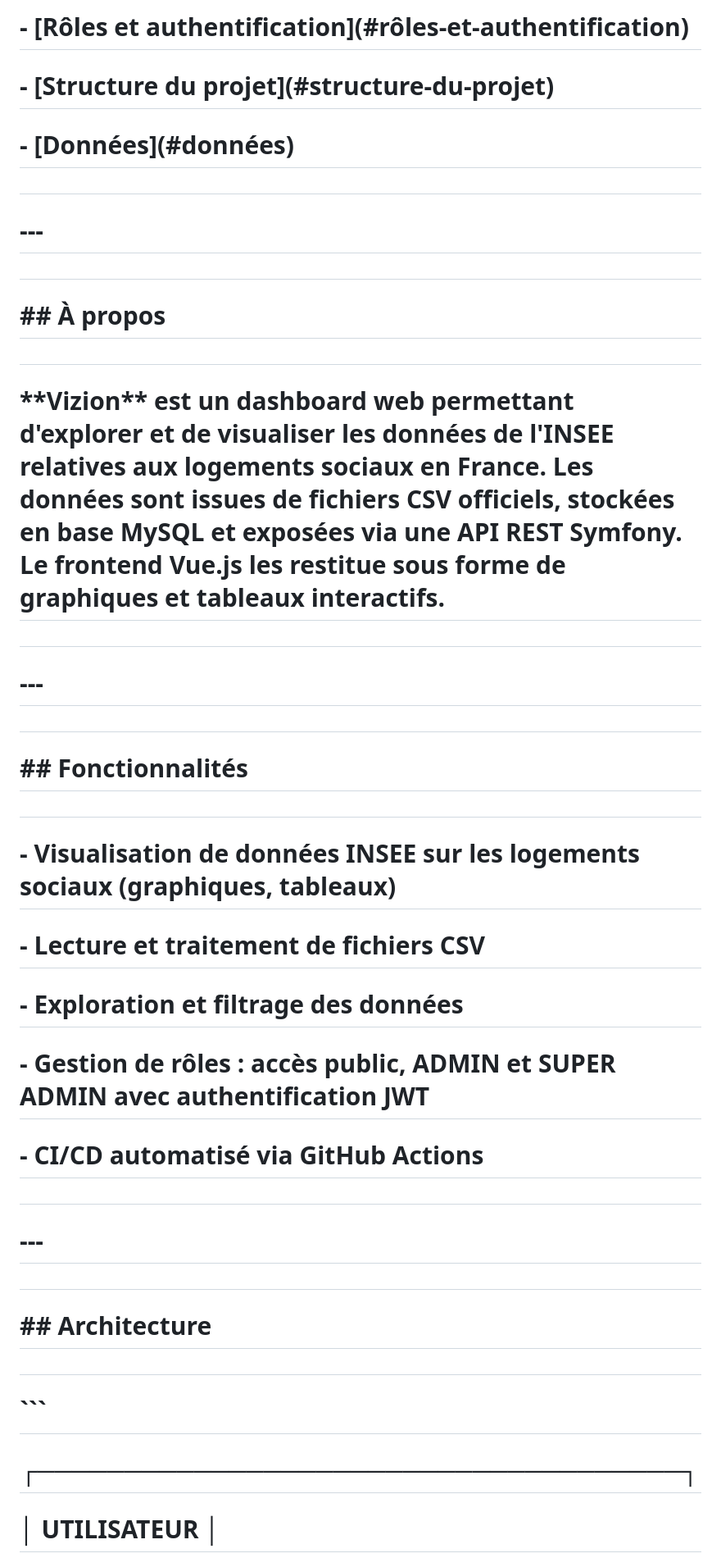
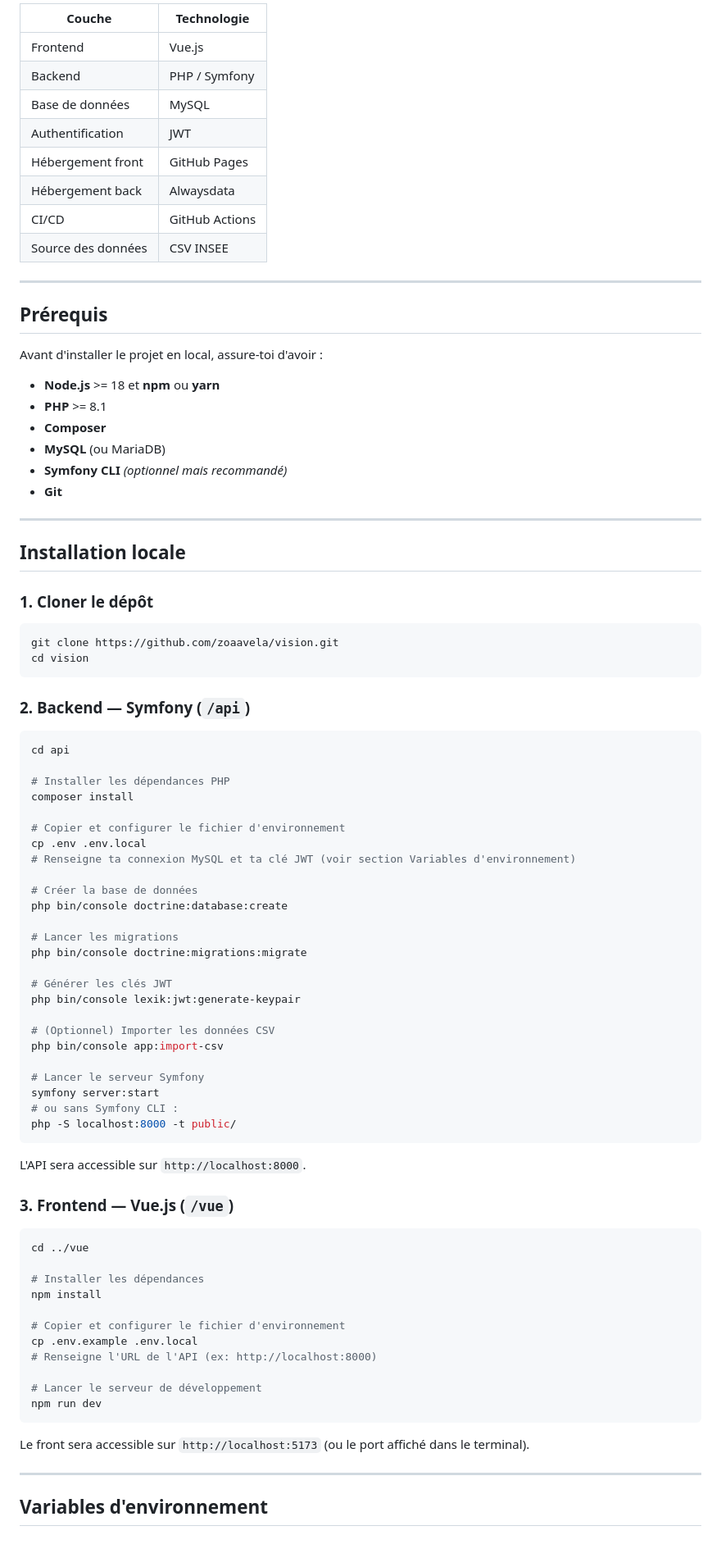
Before and after one commit to zoaavela/dataVizApp, a Markdown page: README.md, the part around one of its changes. Shown at 82% size. GitHub-like rendering.

````diff
--- a/README.md
+++ b/README.md
@@ -36,55 +75,90 @@
 
-# \- \[Rôles et authentification](#rôles-et-authentification)
+| Couche             | Technologie    |
+|--------------------|----------------|
+| Frontend           | Vue.js         |
+| Backend            | PHP / Symfony  |
+| Base de données    | MySQL          |
+| Authentification   | JWT            |
+| Hébergement front  | GitHub Pages   |
+| Hébergement back   | Alwaysdata     |
+| CI/CD              | GitHub Actions |
+| Source des données | CSV INSEE      |
 
-# \- \[Structure du projet](#structure-du-projet)
+---
 
-# \- \[Données](#données)
+## Prérequis
 
-#
+Avant d'installer le projet en local, assure-toi d'avoir :
 
-# \---
+- **Node.js** >= 18 et **npm** ou **yarn**
+- **PHP** >= 8.1
+- **Composer**
+- **MySQL** (ou MariaDB)
+- **Symfony CLI** *(optionnel mais recommandé)*
+- **Git**
 
-#
+---
 
-# \## À propos
+## Installation locale
 
-#
+### 1. Cloner le dépôt
 
-# \*\*Vizion\*\* est un dashboard web permettant d'explorer et de visualiser les données de l'INSEE relatives aux logements sociaux en France. Les données sont issues de fichiers CSV officiels, stockées en base MySQL et exposées via une API REST Symfony. Le frontend Vue.js les restitue sous forme de graphiques et tableaux interactifs.
+```bash
+git clone https://github.com/zoaavela/vision.git
+cd vision
+```
 
-#
+### 2. Backend — Symfony (`/api`)
 
-# \---
+```bash
+cd api
 
-#
+# Installer les dépendances PHP
+composer install
 
-# \## Fonctionnalités
+# Copier et configurer le fichier d'environnement
+cp .env .env.local
+# Renseigne ta connexion MySQL et ta clé JWT (voir section Variables d'environnement)
 
-#
+# Créer la base de données
+php bin/console doctrine:database:create
 
-# \- Visualisation de données INSEE sur les logements sociaux (graphiques, tableaux)
+# Lancer les migrations
+php bin/console doctrine:migrations:migrate
 
-# \- Lecture et traitement de fichiers CSV
+# Générer les clés JWT
+php bin/console lexik:jwt:generate-keypair
 
-# \- Exploration et filtrage des données
+# (Optionnel) Importer les données CSV
+php bin/console app:import-csv
 
-# \- Gestion de rôles : accès public, ADMIN et SUPER ADMIN avec authentification JWT
+# Lancer le serveur Symfony
+symfony server:start
+# ou sans Symfony CLI :
+php -S localhost:8000 -t public/
+```
 
-# \- CI/CD automatisé via GitHub Actions
+L'API sera accessible sur `http://localhost:8000`.
 
-#
+### 3. Frontend — Vue.js (`/vue`)
 
-# \---
+```bash
+cd ../vue
 
-#
+# Installer les dépendances
+npm install
 
-# \## Architecture
+# Copier et configurer le fichier d'environnement
+cp .env.example .env.local
+# Renseigne l'URL de l'API (ex: http://localhost:8000)
 
-#
+# Lancer le serveur de développement
+npm run dev
+```
 
-# ```
+Le front sera accessible sur `http://localhost:5173` (ou le port affiché dans le terminal).
 
-# ┌─────────────────────────────────────┐
+---
 
-# │            UTILISATEUR              │
+## Variables d'environnement
 
````
Also changed, not shown: other parts of README.md (+126 -421 lines).
